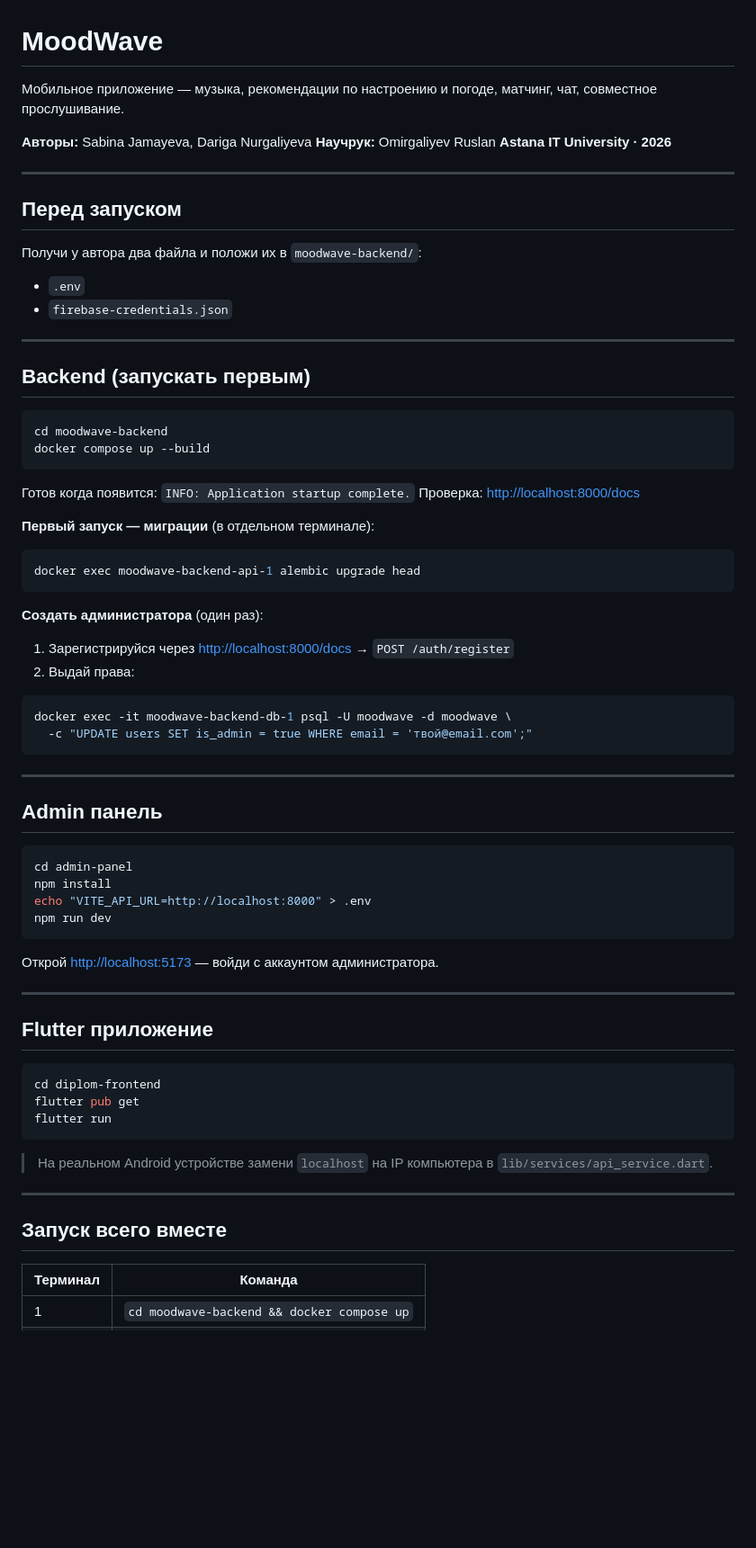
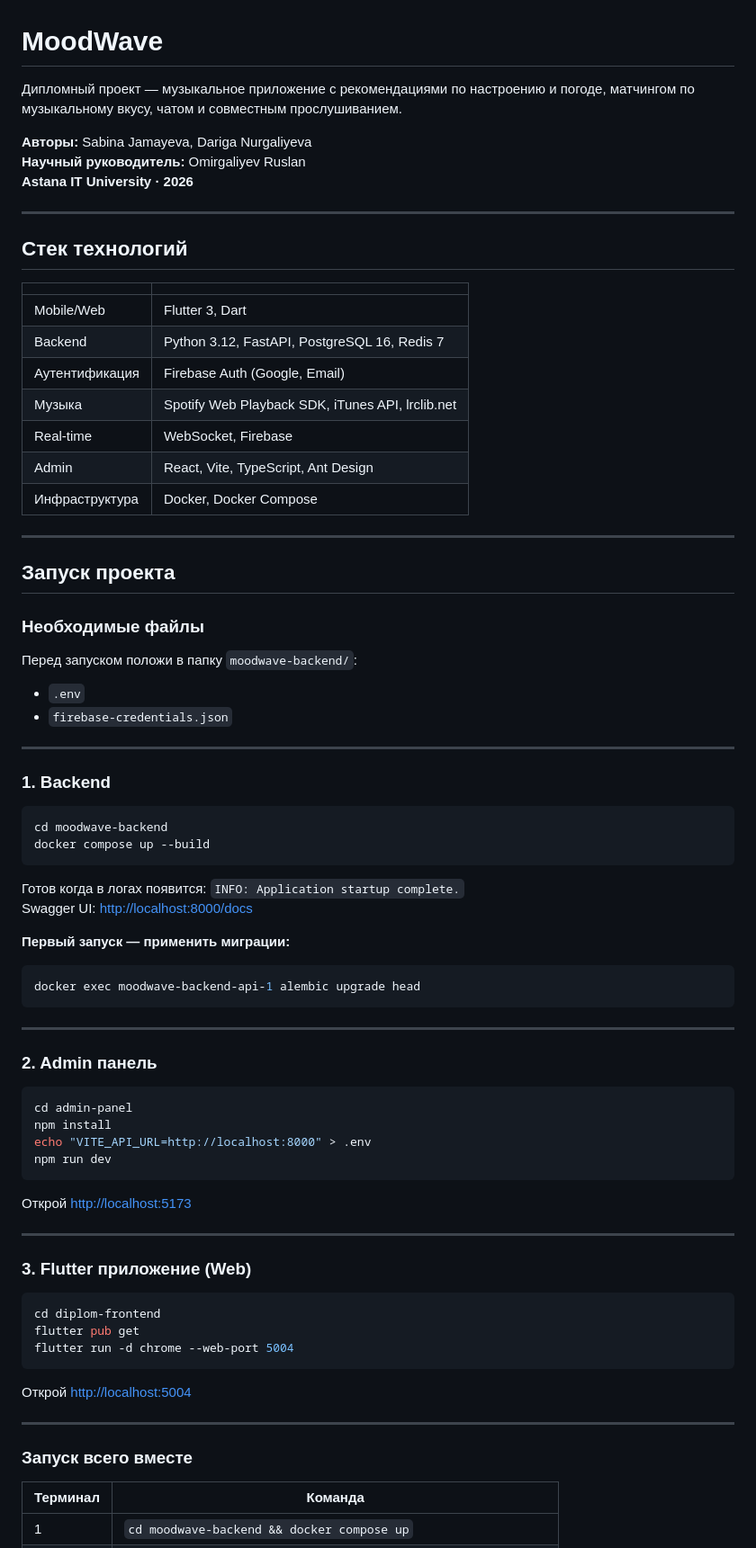
Before and after one commit to Dariga306/MoodWave, a Markdown page: README.md, the part around one of its changes. Shown at 90% size. Rendered like a GitHub page; blank space fills up the shorter version.

````diff
--- a/README.md
+++ b/README.md
@@ -1,51 +1,56 @@
 # MoodWave
 
-Мобильное приложение — музыка, рекомендации по настроению и погоде, матчинг, чат, совместное прослушивание.
+Дипломный проект — музыкальное приложение с рекомендациями по настроению и погоде, матчингом по музыкальному вкусу, чатом и совместным прослушиванием.
 
 **Авторы:** Sabina Jamayeva, Dariga Nurgaliyeva
-**Научрук:** Omirgaliyev Ruslan
+**Научный руководитель:** Omirgaliyev Ruslan
 **Astana IT University · 2026**
 
 ---
 
-## Перед запуском
+## Стек технологий
 
-Получи у автора два файла и положи их в `moodwave-backend/`:
+| | |
+|---|---|
+| Mobile/Web | Flutter 3, Dart |
+| Backend | Python 3.12, FastAPI, PostgreSQL 16, Redis 7 |
+| Аутентификация | Firebase Auth (Google, Email) |
+| Музыка | Spotify Web Playback SDK, iTunes API, lrclib.net |
+| Real-time | WebSocket, Firebase |
+| Admin | React, Vite, TypeScript, Ant Design |
+| Инфраструктура | Docker, Docker Compose |
 
+---
+
+## Запуск проекта
+
+### Необходимые файлы
+
+Перед запуском положи в папку `moodwave-backend/`:
 - `.env`
 - `firebase-credentials.json`
 
 ---
 
-## Backend (запускать первым)
+### 1. Backend
 
 ```bash
 cd moodwave-backend
 docker compose up --build
 ```
 
-Готов когда появится: `INFO: Application startup complete.`
-Проверка: [http://localhost:8000/docs](http://localhost:8000/docs)
+Готов когда в логах появится: `INFO: Application startup complete.`
+Swagger UI: [http://localhost:8000/docs](http://localhost:8000/docs)
 
-**Первый запуск — миграции** (в отдельном терминале):
+**Первый запуск — применить миграции:**
 
 ```bash
 docker exec moodwave-backend-api-1 alembic upgrade head
 ```
 
-**Создать администратора** (один раз):
-
-1. Зарегистрируйся через [http://localhost:8000/docs](http://localhost:8000/docs) → `POST /auth/register`
-2. Выдай права:
-
-```bash
-docker exec -it moodwave-backend-db-1 psql -U moodwave -d moodwave \
-  -c "UPDATE users SET is_admin = true WHERE email = 'твой@email.com';"
-```
-
 ---
 
-## Admin панель
+### 2. Admin панель
 
 ```bash
 cd admin-panel
@@ -54,23 +59,23 @@ echo "VITE_API_URL=http://localhost:8000" > .env
 npm run dev
 ```
 
-Открой [http://localhost:5173](http://localhost:5173) — войди с аккаунтом администратора.
+Открой [http://localhost:5173](http://localhost:5173)
 
 ---
 
-## Flutter приложение
+### 3. Flutter приложение (Web)
 
 ```bash
 cd diplom-frontend
 flutter pub get
-flutter run
+flutter run -d chrome --web-port 5004
 ```
 
-> На реальном Android устройстве замени `localhost` на IP компьютера в `lib/services/api_service.dart`.
+Открой [http://localhost:5004](http://localhost:5004)
 
 ---
 
-## Запуск всего вместе
+### Запуск всего вместе
 
 | Терминал | Команда |
 |----------|---------|
````
Also changed, not shown: other parts of README.md (+21 -37 lines).
